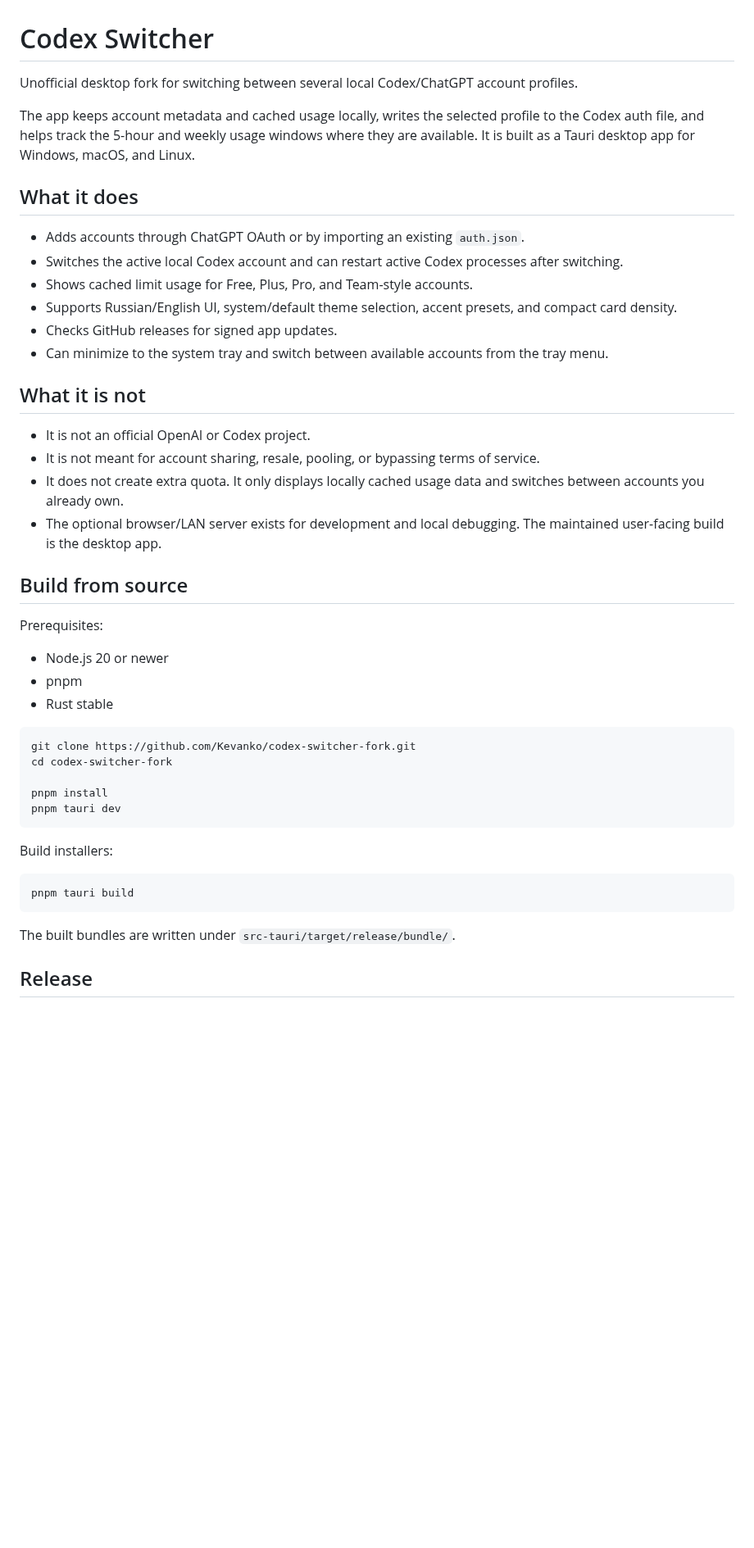
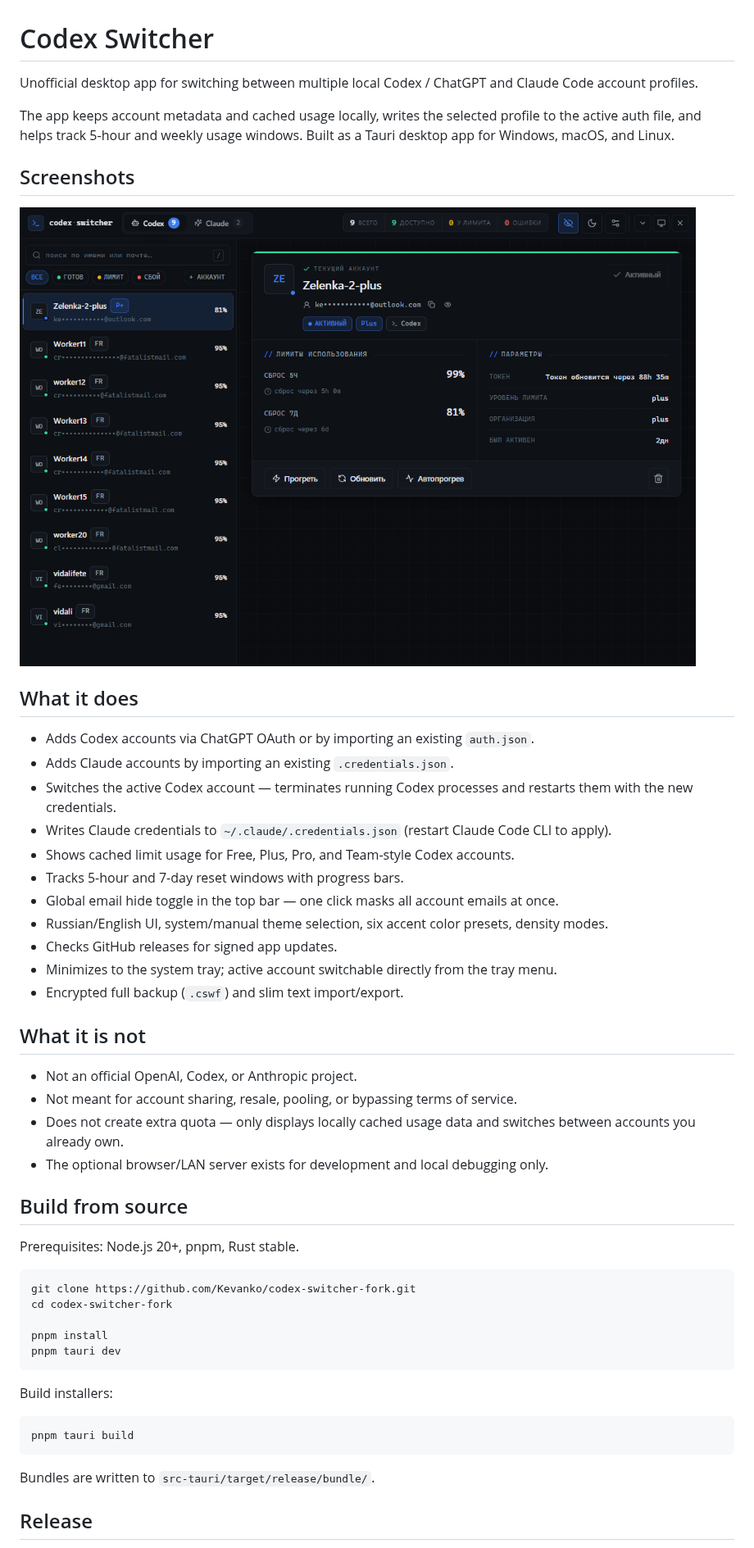
Before and after one commit to Kevanko/codex-switcher-fork, a Markdown page: README.md, the part around one of its changes. Shown at 82% size. Drawn GitHub-style; pictures changed too: screenshots/app-dark.png (added); blank space fills up the shorter version.

````diff
--- a/README.md
+++ b/README.md
@@ -1,32 +1,37 @@
 # Codex Switcher
 
-Unofficial desktop fork for switching between several local Codex/ChatGPT account profiles.
+Unofficial desktop app for switching between multiple local Codex / ChatGPT and Claude Code account profiles.
 
-The app keeps account metadata and cached usage locally, writes the selected profile to the Codex auth file, and helps track the 5-hour and weekly usage windows where they are available. It is built as a Tauri desktop app for Windows, macOS, and Linux.
+The app keeps account metadata and cached usage locally, writes the selected profile to the active auth file, and helps track 5-hour and weekly usage windows. Built as a Tauri desktop app for Windows, macOS, and Linux.
+
+## Screenshots
+
+![Codex Switcher — dark](screenshots/app-dark.png)
 
 ## What it does
 
-- Adds accounts through ChatGPT OAuth or by importing an existing `auth.json`.
-- Switches the active local Codex account and can restart active Codex processes after switching.
-- Shows cached limit usage for Free, Plus, Pro, and Team-style accounts.
-- Supports Russian/English UI, system/default theme selection, accent presets, and compact card density.
+- Adds Codex accounts via ChatGPT OAuth or by importing an existing `auth.json`.
+- Adds Claude accounts by importing an existing `.credentials.json`.
+- Switches the active Codex account — terminates running Codex processes and restarts them with the new credentials.
+- Writes Claude credentials to `~/.claude/.credentials.json` (restart Claude Code CLI to apply).
+- Shows cached limit usage for Free, Plus, Pro, and Team-style Codex accounts.
+- Tracks 5-hour and 7-day reset windows with progress bars.
+- Global email hide toggle in the top bar — one click masks all account emails at once.
+- Russian/English UI, system/manual theme selection, six accent color presets, density modes.
 - Checks GitHub releases for signed app updates.
-- Can minimize to the system tray and switch between available accounts from the tray menu.
+- Minimizes to the system tray; active account switchable directly from the tray menu.
+- Encrypted full backup (`.cswf`) and slim text import/export.
 
 ## What it is not
 
-- It is not an official OpenAI or Codex project.
-- It is not meant for account sharing, resale, pooling, or bypassing terms of service.
-- It does not create extra quota. It only displays locally cached usage data and switches between accounts you already own.
-- The optional browser/LAN server exists for development and local debugging. The maintained user-facing build is the desktop app.
+- Not an official OpenAI, Codex, or Anthropic project.
+- Not meant for account sharing, resale, pooling, or bypassing terms of service.
+- Does not create extra quota — only displays locally cached usage data and switches between accounts you already own.
+- The optional browser/LAN server exists for development and local debugging only.
 
 ## Build from source
 
-Prerequisites:
-
-- Node.js 20 or newer
-- pnpm
-- Rust stable
+Prerequisites: Node.js 20+, pnpm, Rust stable.
 
 ```bash
 git clone https://github.com/Kevanko/codex-switcher-fork.git
@@ -42,7 +47,7 @@ Build installers:
 pnpm tauri build
 ```
 
-The built bundles are written under `src-tauri/target/release/bundle/`.
+Bundles are written to `src-tauri/target/release/bundle/`.
 
 ## Release
 
````
Also changed, not shown: other parts of README.md (+5 -11 lines), 6 other files.
